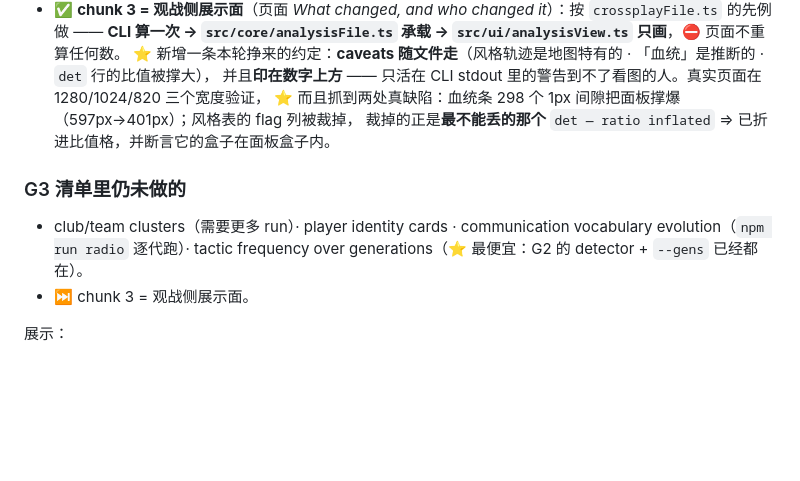
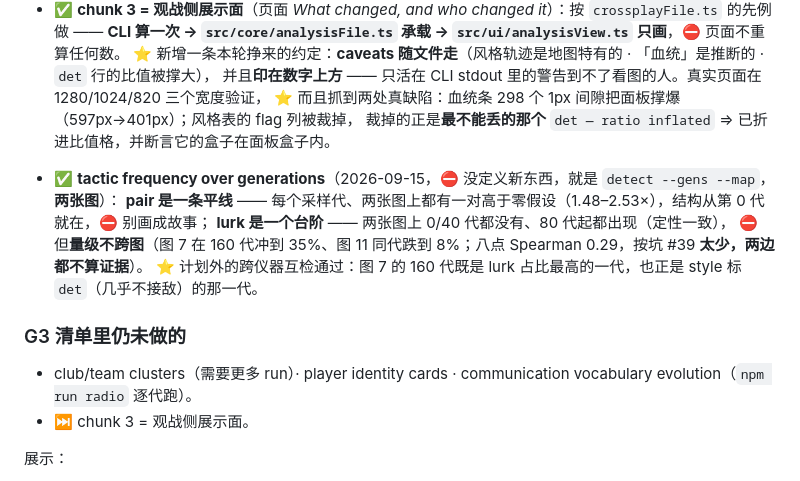
Before and after one commit to Quarkgluonmixture/evoshooter-arena, a Markdown page: docs/ROADMAP.md, the part around the change. Rendered like a GitHub page; blank space fills up the shorter version.

```diff
--- a/docs/ROADMAP.md
+++ b/docs/ROADMAP.md
@@ -1217,9 +1217,14 @@ detector 结果禁止进入 live sim。
   ⭐ 而且抓到两处真缺陷：血统条 298 个 1px 间隙把面板撑爆（597px→401px）；风格表的 flag 列被裁掉，
   裁掉的正是**最不能丢的那个** `det — ratio inflated` ⇒ 已折进比值格，并断言它的盒子在面板盒子内。
 
+- ✅ **tactic frequency over generations**（2026-09-15，⛔ 没定义新东西，就是 `detect --gens --map`，**两张图**）：
+  **pair 是一条平线** —— 每个采样代、两张图上都有一对高于零假设（1.48–2.53×），结构从第 0 代就在，⛔ 别画成故事；
+  **lurk 是一个台阶** —— 两张图上 0/40 代都没有、80 代起都出现（定性一致），
+  ⛔ 但**量级不跨图**（图 7 在 160 代冲到 35%、图 11 同代跌到 8%；八点 Spearman 0.29，按坑 #39 **太少，两边都不算证据**）。
+  ⭐ 计划外的跨仪器互检通过：图 7 的 160 代既是 lurk 占比最高的一代，也正是 style 标 `det`（几乎不接敌）的那一代。
+
 ### G3 清单里仍未做的
-- club/team clusters（需要更多 run）· player identity cards · communication vocabulary evolution（`npm run radio` 逐代跑）·
-  tactic frequency over generations（⭐ 最便宜：G2 的 detector + `--gens` 已经都在）。
+- club/team clusters（需要更多 run）· player identity cards · communication vocabulary evolution（`npm run radio` 逐代跑）。
 - ⏭ chunk 3 = 观战侧展示面。
 
 展示：
```
Also changed, not shown: CHECKPOINT.md (+5 -2 lines), LOG.md (+24 -0 lines).
